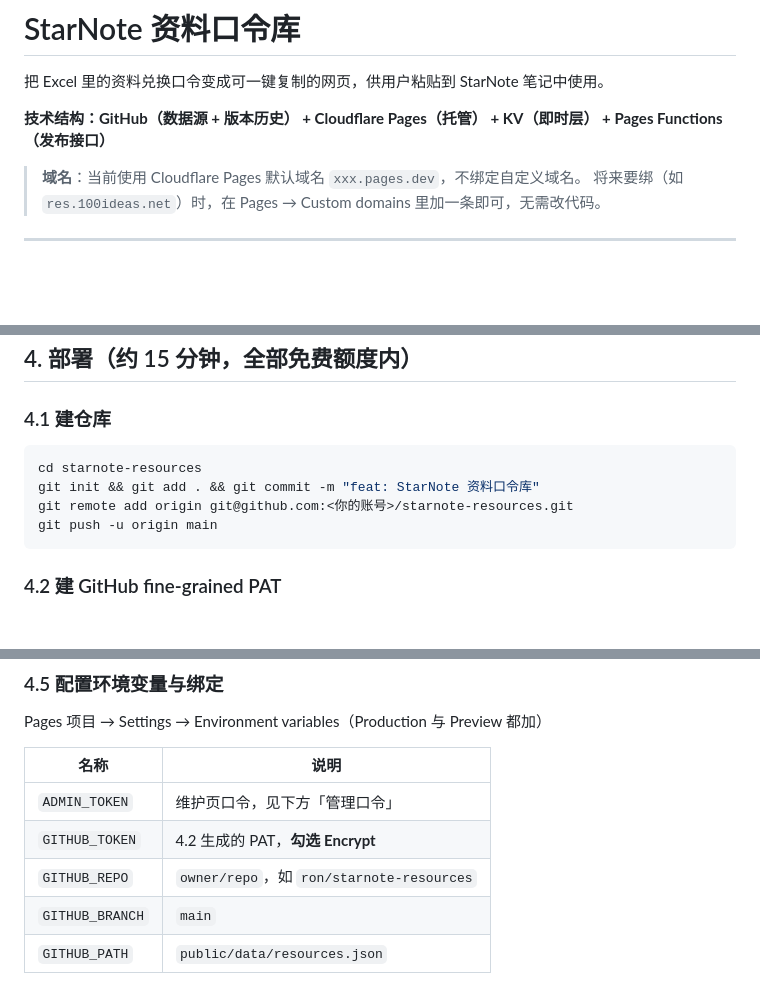
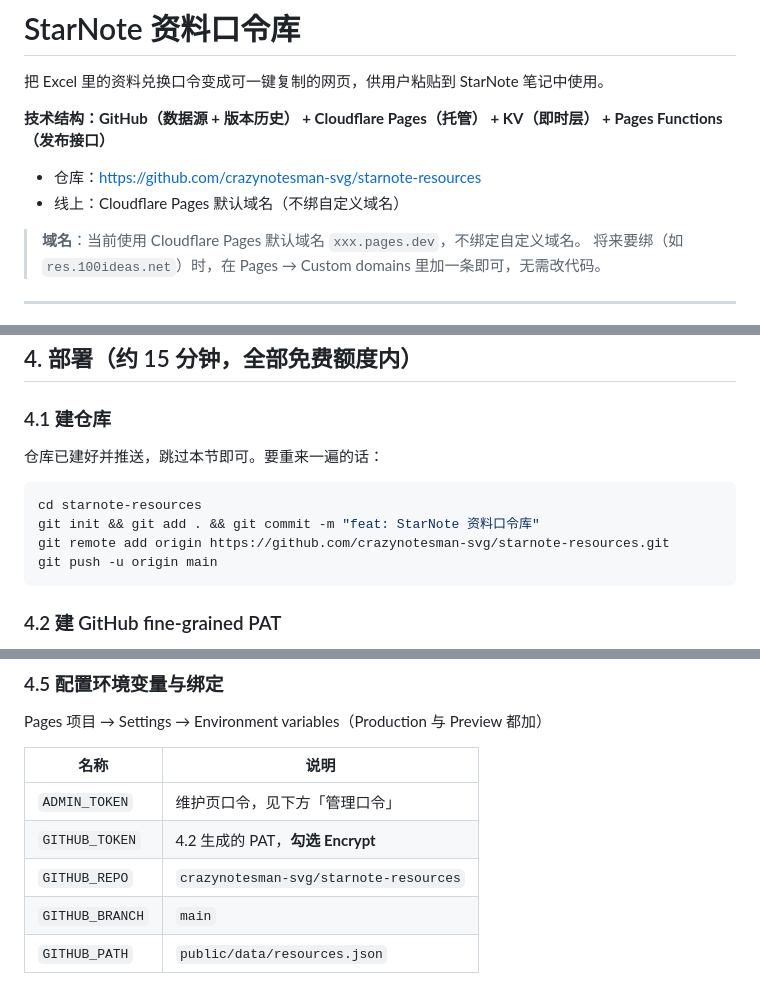
Before and after one commit to crazynotesman-svg/starnote-resources, a Markdown page: README.md, 3 parts joined by grey strips. Rendered like a GitHub page; blank space fills up the shorter version.

Commit message:
docs: 补上仓库地址与部署进度

````diff
--- a/README.md
+++ b/README.md
@@ -3,6 +3,9 @@
 把 Excel 里的资料兑换口令变成可一键复制的网页，供用户粘贴到 StarNote 笔记中使用。
 
 **技术结构：GitHub（数据源 + 版本历史） + Cloudflare Pages（托管） + KV（即时层） + Pages Functions（发布接口）**
+
+- 仓库：<https://github.com/crazynotesman-svg/starnote-resources>
+- 线上：Cloudflare Pages 默认域名（不绑自定义域名）
 
 > **域名**：当前使用 Cloudflare Pages 默认域名 `xxx.pages.dev`，不绑定自定义域名。
 > 将来要绑（如 `res.100ideas.net`）时，在 Pages → Custom domains 里加一条即可，无需改代码。
@@ -83,10 +86,12 @@ starnote-resources/
 
 ### 4.1 建仓库
 
+仓库已建好并推送，跳过本节即可。要重来一遍的话：
+
 ```bash
 cd starnote-resources
 git init && git add . && git commit -m "feat: StarNote 资料口令库"
-git remote add origin git@github.com:<你的账号>/starnote-resources.git
+git remote add origin https://github.com/crazynotesman-svg/starnote-resources.git
 git push -u origin main
 ```
 
@@ -120,7 +125,7 @@ Pages 项目 → Settings → Environment variables（Production 与 Preview 都
 |---|---|
 | `ADMIN_TOKEN` | 维护页口令，见下方「管理口令」 |
 | `GITHUB_TOKEN` | 4.2 生成的 PAT，**勾选 Encrypt** |
-| `GITHUB_REPO` | `owner/repo`，如 `ron/starnote-resources` |
+| `GITHUB_REPO` | `crazynotesman-svg/starnote-resources` |
 | `GITHUB_BRANCH` | `main` |
 | `GITHUB_PATH` | `public/data/resources.json` |
 
````
